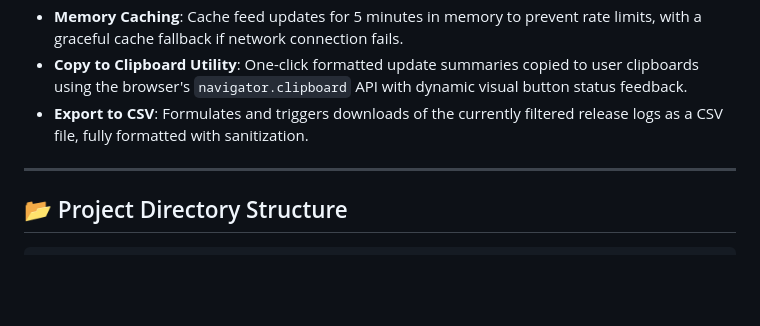
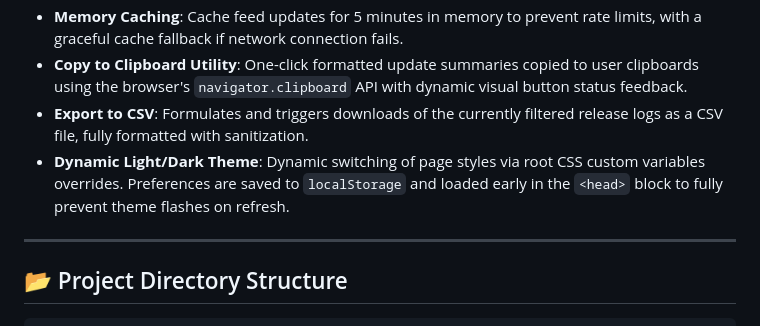
Before and after one commit to sheramir/agy-event-talks-app, a Markdown page: README.md, the part around the change. Drawn GitHub-style; blank space fills up the shorter version.

Commit message:
Update README.md with theme toggle documentation

```diff
--- a/README.md
+++ b/README.md
@@ -18,6 +18,7 @@ A premium, responsive dashboard for tracking, searching, filtering, and sharing
 * **Memory Caching**: Cache feed updates for 5 minutes in memory to prevent rate limits, with a graceful cache fallback if network connection fails.
 * **Copy to Clipboard Utility**: One-click formatted update summaries copied to user clipboards using the browser's `navigator.clipboard` API with dynamic visual button status feedback.
 * **Export to CSV**: Formulates and triggers downloads of the currently filtered release logs as a CSV file, fully formatted with sanitization.
+* **Dynamic Light/Dark Theme**: Dynamic switching of page styles via root CSS custom variables overrides. Preferences are saved to `localStorage` and loaded early in the `<head>` block to fully prevent theme flashes on refresh.
 
 ---
 
```
